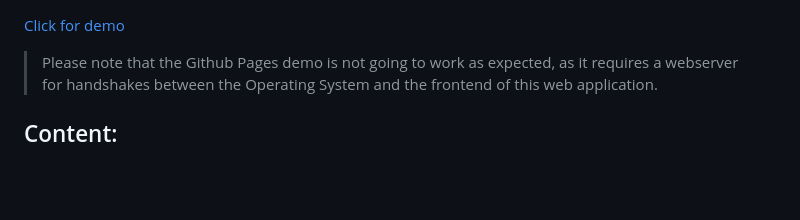
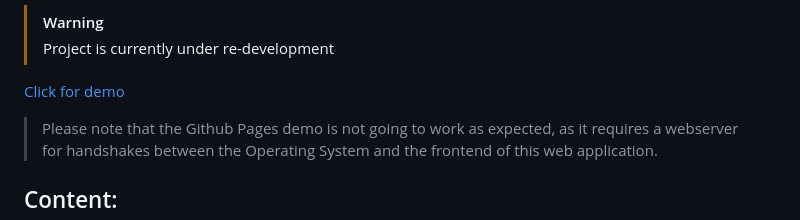
Before and after one commit to reineimi/va2, a Markdown page: README.md, the part around the change. GitHub-like rendering; blank space fills up the shorter version.

```diff
--- a/README.md
+++ b/README.md
@@ -1,3 +1,6 @@
+> [!WARNING]
+> Project is currently under re-development
+
 [Click for demo](https://reineimi.github.io/va2/)
 > Please note that the Github Pages demo is not going to work as expected, as it requires a webserver
 > for handshakes between the Operating System and the frontend of this web application.
```
